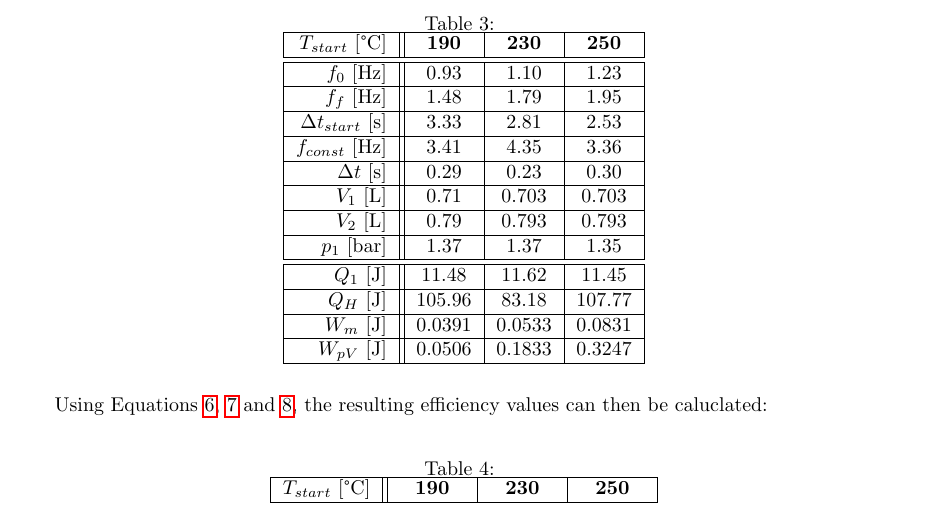
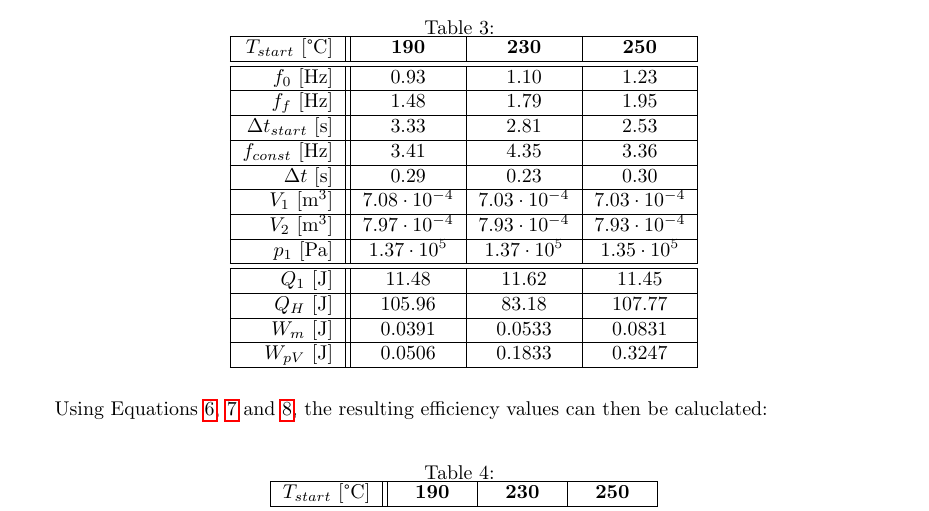
Before and after one commit to FFitsch/Physchem_Lab_W2, a LaTeX document (W2_Stirlingmotor.tex): part of page 10 of 11, cut so that both start at the same text. Compiled offline with pdfLaTeX.

Commit message:
Change units to SI

```diff
--- a/W2_Stirlingmotor.tex
+++ b/W2_Stirlingmotor.tex
@@ -363,13 +363,13 @@ Since \(Q_H\), unlike the other calculated values, is not determined for a singl
         \({\adif t}\) [s] & 0.29 & 0.23 & 0.30
         \\
         \hline
-        \(V_1\) [L] & 0.71 & 0.703 & 0.703
+        \(V_1\) [m\textsuperscript{3}] & \(7.08 \cdot 10^{-4}\) & \(7.03 \cdot 10^{-4}\) & \(7.03 \cdot 10^{-4}\)
         \\
         \hline
-        \(V_2\) [L] & 0.79 & 0.793 & 0.793
+        \(V_2\) [m\textsuperscript{3}] & \(7.97 \cdot 10^{-4}\) & \(7.93 \cdot 10^{-4}\) & \(7.93 \cdot 10^{-4}\)
         \\
         \hline
-        \(p_1\) [bar] & 1.37 & 1.37 & 1.35
+        \(p_1\) [Pa] & \(1.37 \cdot 10^5\) & \(1.37 \cdot 10^5\) & \(1.35 \cdot 10^5\)
         \\
         \hline
         \hline
```
Also changed, not shown: W2_Stirlingmotor.pdf, W2_Stirlingmotor.tex (8 more changed lines).
